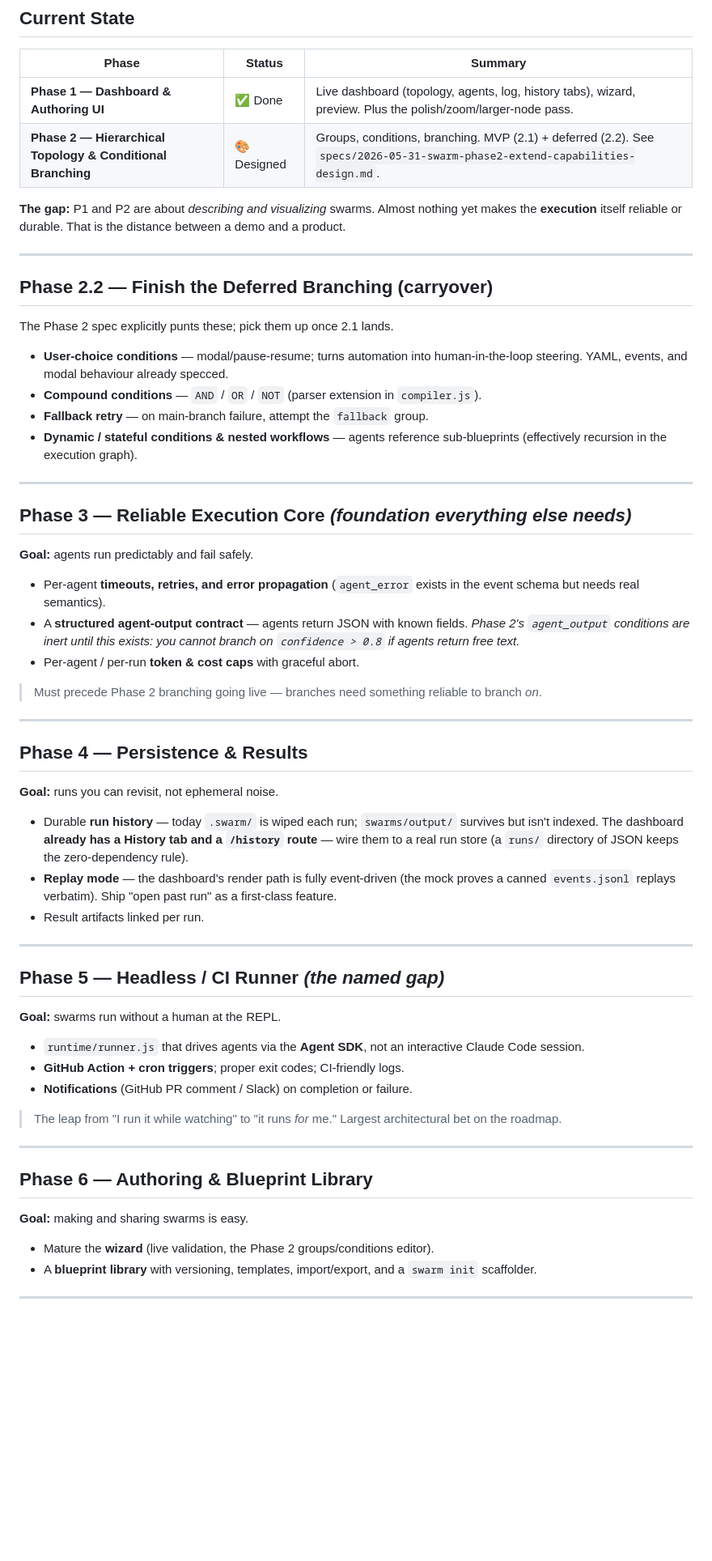
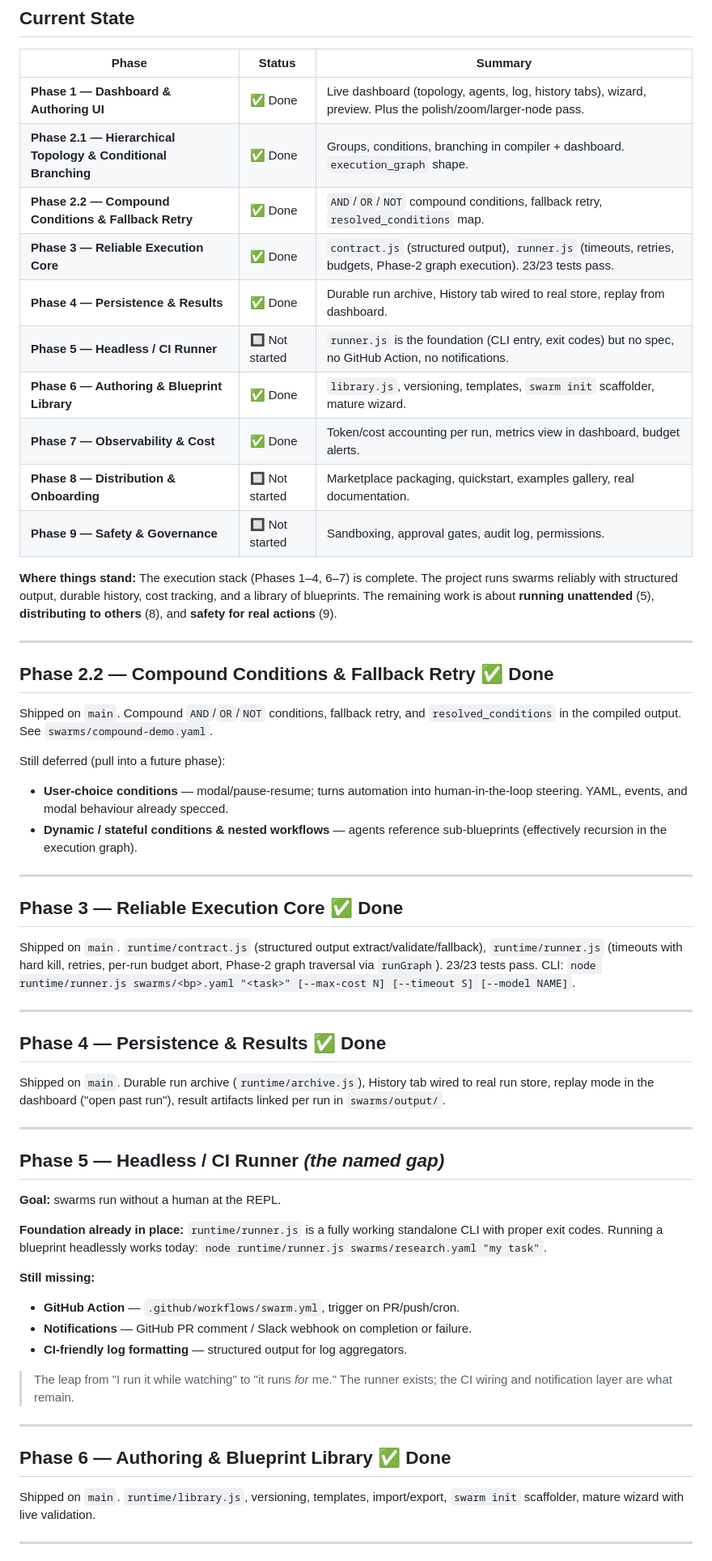
Before and after one commit to DonalMoloney/swarm, a Markdown page: docs/superpowers/ROADMAP.md, the part around one of its changes. Shown at 81% size. Rendered like a GitHub page; blank space fills up the shorter version.

Commit message:
docs(roadmap): update Current State table to reflect phases 2.2–7 shipped
Co-Authored-By: Claude Sonnet 4.6 <noreply@anthropic.com>

```diff
--- a/docs/superpowers/ROADMAP.md
+++ b/docs/superpowers/ROADMAP.md
@@ -13,55 +13,51 @@ grounded in what already exists in the codebase versus what is genuinely missing
 | Phase | Status | Summary |
 |-------|--------|---------|
 | **Phase 1 — Dashboard & Authoring UI** | ✅ Done | Live dashboard (topology, agents, log, history tabs), wizard, preview. Plus the polish/zoom/larger-node pass. |
-| **Phase 2 — Hierarchical Topology & Conditional Branching** | 🎨 Designed | Groups, conditions, branching. MVP (2.1) + deferred (2.2). See `specs/2026-05-31-swarm-phase2-extend-capabilities-design.md`. |
+| **Phase 2.1 — Hierarchical Topology & Conditional Branching** | ✅ Done | Groups, conditions, branching in compiler + dashboard. `execution_graph` shape. |
+| **Phase 2.2 — Compound Conditions & Fallback Retry** | ✅ Done | `AND`/`OR`/`NOT` compound conditions, fallback retry, `resolved_conditions` map. |
+| **Phase 3 — Reliable Execution Core** | ✅ Done | `contract.js` (structured output), `runner.js` (timeouts, retries, budgets, Phase-2 graph execution). 23/23 tests pass. |
+| **Phase 4 — Persistence & Results** | ✅ Done | Durable run archive, History tab wired to real store, replay from dashboard. |
+| **Phase 5 — Headless / CI Runner** | 🔲 Not started | `runner.js` is the foundation (CLI entry, exit codes) but no spec, no GitHub Action, no notifications. |
+| **Phase 6 — Authoring & Blueprint Library** | ✅ Done | `library.js`, versioning, templates, `swarm init` scaffolder, mature wizard. |
+| **Phase 7 — Observability & Cost** | ✅ Done | Token/cost accounting per run, metrics view in dashboard, budget alerts. |
+| **Phase 8 — Distribution & Onboarding** | 🔲 Not started | Marketplace packaging, quickstart, examples gallery, real documentation. |
+| **Phase 9 — Safety & Governance** | 🔲 Not started | Sandboxing, approval gates, audit log, permissions. |
 
-**The gap:** P1 and P2 are about *describing and visualizing* swarms. Almost
-nothing yet makes the **execution** itself reliable or durable. That is the
-distance between a demo and a product.
+**Where things stand:** The execution stack (Phases 1–4, 6–7) is complete. The
+project runs swarms reliably with structured output, durable history, cost tracking,
+and a library of blueprints. The remaining work is about **running unattended** (5),
+**distributing to others** (8), and **safety for real actions** (9).
 
 ---
 
-## Phase 2.2 — Finish the Deferred Branching (carryover)
+## Phase 2.2 — Compound Conditions & Fallback Retry ✅ Done
 
-The Phase 2 spec explicitly punts these; pick them up once 2.1 lands.
+Shipped on `main`. Compound `AND`/`OR`/`NOT` conditions, fallback retry, and
+`resolved_conditions` in the compiled output. See `swarms/compound-demo.yaml`.
+
+Still deferred (pull into a future phase):
 
 - **User-choice conditions** — modal/pause-resume; turns automation into
   human-in-the-loop steering. YAML, events, and modal behaviour already specced.
-- **Compound conditions** — `AND` / `OR` / `NOT` (parser extension in `compiler.js`).
-- **Fallback retry** — on main-branch failure, attempt the `fallback` group.
 - **Dynamic / stateful conditions & nested workflows** — agents reference
   sub-blueprints (effectively recursion in the execution graph).
 
 ---
 
-## Phase 3 — Reliable Execution Core *(foundation everything else needs)*
+## Phase 3 — Reliable Execution Core ✅ Done
 
-**Goal:** agents run predictably and fail safely.
-
-- Per-agent **timeouts, retries, and error propagation** (`agent_error` exists in
-  the event schema but needs real semantics).
-- A **structured agent-output contract** — agents return JSON with known fields.
-  *Phase 2's `agent_output` conditions are inert until this exists: you cannot
-  branch on `confidence > 0.8` if agents return free text.*
-- Per-agent / per-run **token & cost caps** with graceful abort.
-
-> Must precede Phase 2 branching going live — branches need something reliable
-> to branch *on*.
+Shipped on `main`. `runtime/contract.js` (structured output extract/validate/fallback),
+`runtime/runner.js` (timeouts with hard kill, retries, per-run budget abort,
+Phase-2 graph traversal via `runGraph`). 23/23 tests pass. CLI:
+`node runtime/runner.js swarms/<bp>.yaml "<task>" [--max-cost N] [--timeout S] [--model NAME]`.
 
 ---
 
-## Phase 4 — Persistence & Results
+## Phase 4 — Persistence & Results ✅ Done
 
-**Goal:** runs you can revisit, not ephemeral noise.
-
-- Durable **run history** — today `.swarm/` is wiped each run; `swarms/output/`
-  survives but isn't indexed. The dashboard **already has a History tab and a
-  `/history` route** — wire them to a real run store (a `runs/` directory of
-  JSON keeps the zero-dependency rule).
-- **Replay mode** — the dashboard's render path is fully event-driven (the mock
-  proves a canned `events.jsonl` replays verbatim). Ship "open past run" as a
-  first-class feature.
-- Result artifacts linked per run.
+Shipped on `main`. Durable run archive (`runtime/archive.js`), History tab wired
+to real run store, replay mode in the dashboard ("open past run"), result artifacts
+linked per run in `swarms/output/`.
 
 ---
 
@@ -69,23 +65,24 @@ The Phase 2 spec explicitly punts these; pick them up once 2.1 lands.
 
 **Goal:** swarms run without a human at the REPL.
 
-- `runtime/runner.js` that drives agents via the **Agent SDK**, not an
-  interactive Claude Code session.
-- **GitHub Action + cron triggers**; proper exit codes; CI-friendly logs.
-- **Notifications** (GitHub PR comment / Slack) on completion or failure.
+**Foundation already in place:** `runtime/runner.js` is a fully working
+standalone CLI with proper exit codes. Running a blueprint headlessly works today:
+`node runtime/runner.js swarms/research.yaml "my task"`.
 
-> The leap from "I run it while watching" to "it runs *for* me." Largest
-> architectural bet on the roadmap.
+**Still missing:**
+- **GitHub Action** — `.github/workflows/swarm.yml`, trigger on PR/push/cron.
+- **Notifications** — GitHub PR comment / Slack webhook on completion or failure.
+- **CI-friendly log formatting** — structured output for log aggregators.
+
+> The leap from "I run it while watching" to "it runs *for* me." The runner
+> exists; the CI wiring and notification layer are what remain.
 
 ---
 
-## Phase 6 — Authoring & Blueprint Library
+## Phase 6 — Authoring & Blueprint Library ✅ Done
 
-**Goal:** making and sharing swarms is easy.
-
-- Mature the **wizard** (live validation, the Phase 2 groups/conditions editor).
-- A **blueprint library** with versioning, templates, import/export, and a
-  `swarm init` scaffolder.
+Shipped on `main`. `runtime/library.js`, versioning, templates, import/export,
+`swarm init` scaffolder, mature wizard with live validation.
 
 ---
 
```
Also changed, not shown: other parts of docs/superpowers/ROADMAP.md (+11 -9 lines).
